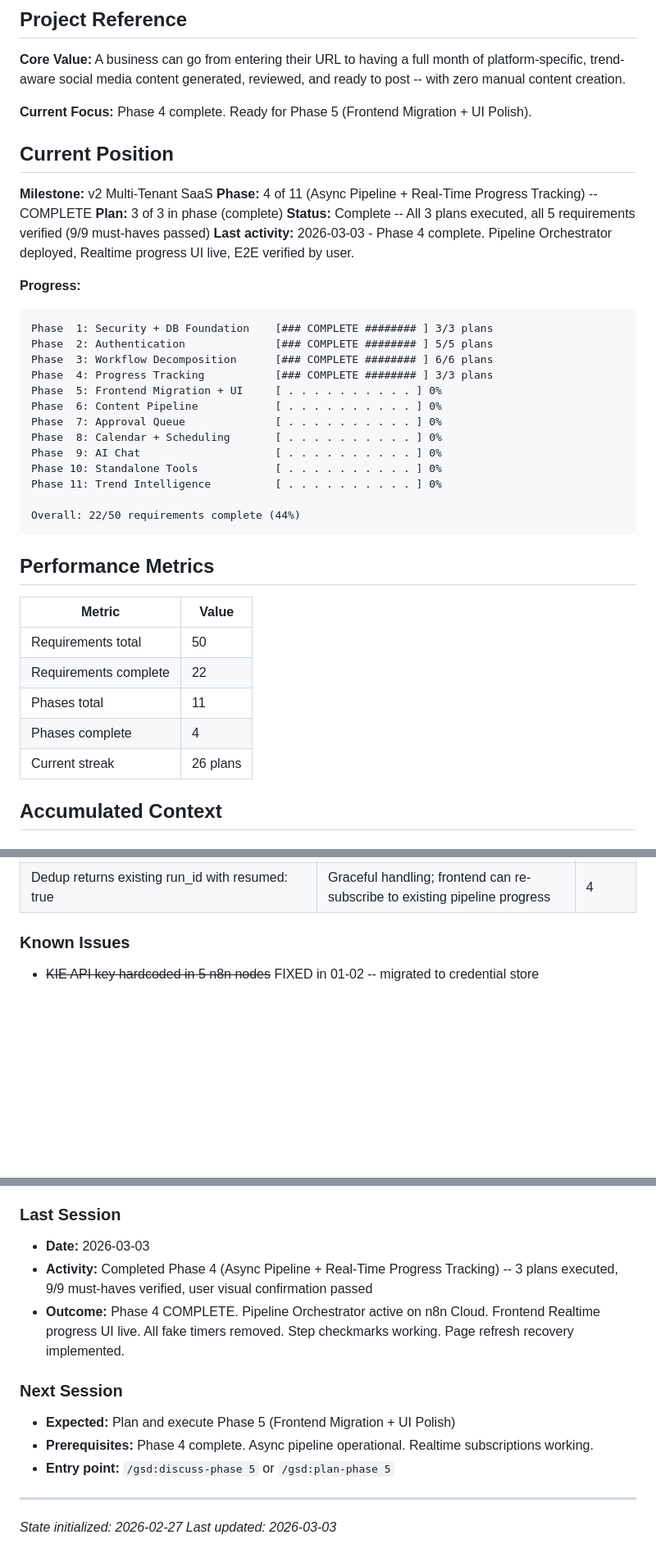
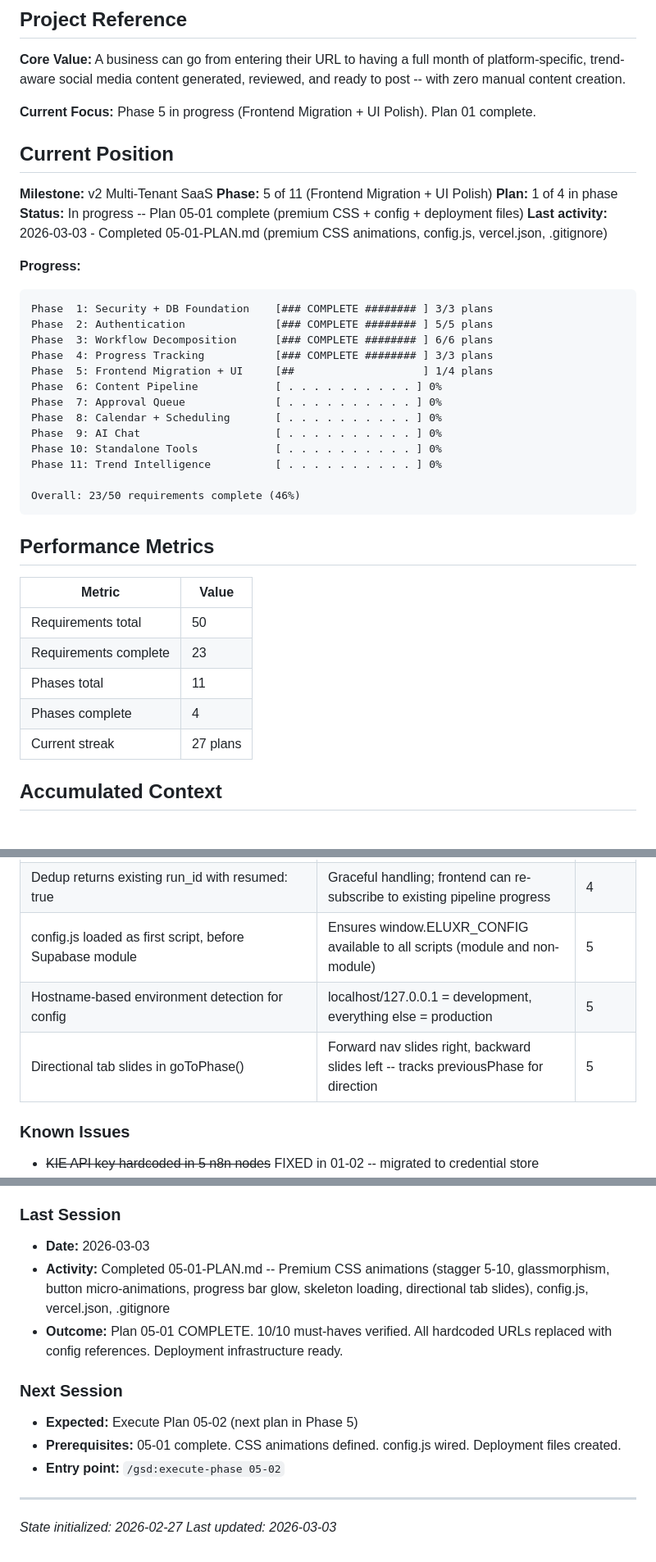
Before and after one commit to anygee133-arch/eluxr-v3, a Markdown page: .planning/STATE.md, 3 parts joined by grey strips. Shown at 82% size. Rendered like a GitHub page; blank space fills up the shorter version.

Commit message:
docs(05-01): complete premium CSS + deployment infrastructure plan
Tasks completed: 2/2
- Task 1: Add CSS animations, skeleton styles, deployment files
- Task 2: Wire config.js into index.html, directional tab slides

SUMMARY: .planning/phases/05-frontend-migration-ui-polish/05-01-SUMMARY.md

Co-Authored-By: Claude Opus 4.6 <noreply@anthropic.com>

````diff
--- a/.planning/STATE.md
+++ b/.planning/STATE.md
@@ -4,15 +4,15 @@
 
 **Core Value:** A business can go from entering their URL to having a full month of platform-specific, trend-aware social media content generated, reviewed, and ready to post -- with zero manual content creation.
 
-**Current Focus:** Phase 4 complete. Ready for Phase 5 (Frontend Migration + UI Polish).
+**Current Focus:** Phase 5 in progress (Frontend Migration + UI Polish). Plan 01 complete.
 
 ## Current Position
 
 **Milestone:** v2 Multi-Tenant SaaS
-**Phase:** 4 of 11 (Async Pipeline + Real-Time Progress Tracking) -- COMPLETE
-**Plan:** 3 of 3 in phase (complete)
-**Status:** Complete -- All 3 plans executed, all 5 requirements verified (9/9 must-haves passed)
-**Last activity:** 2026-03-03 - Phase 4 complete. Pipeline Orchestrator deployed, Realtime progress UI live, E2E verified by user.
+**Phase:** 5 of 11 (Frontend Migration + UI Polish)
+**Plan:** 1 of 4 in phase
+**Status:** In progress -- Plan 05-01 complete (premium CSS + config + deployment files)
+**Last activity:** 2026-03-03 - Completed 05-01-PLAN.md (premium CSS animations, config.js, vercel.json, .gitignore)
 
 **Progress:**
 ```
@@ -20,7 +20,7 @@ Phase  1: Security + DB Foundation    [### COMPLETE ######## ] 3/3 plans
 Phase  2: Authentication              [### COMPLETE ######## ] 5/5 plans
 Phase  3: Workflow Decomposition      [### COMPLETE ######## ] 6/6 plans
 Phase  4: Progress Tracking           [### COMPLETE ######## ] 3/3 plans
-Phase  5: Frontend Migration + UI     [ . . . . . . . . . . ] 0%
+Phase  5: Frontend Migration + UI     [##                    ] 1/4 plans
 Phase  6: Content Pipeline            [ . . . . . . . . . . ] 0%
 Phase  7: Approval Queue              [ . . . . . . . . . . ] 0%
 Phase  8: Calendar + Scheduling       [ . . . . . . . . . . ] 0%
@@ -28,7 +28,7 @@ Phase  9: AI Chat                     [ . . . . . . . . . . ] 0%
 Phase 10: Standalone Tools            [ . . . . . . . . . . ] 0%
 Phase 11: Trend Intelligence          [ . . . . . . . . . . ] 0%
 
-Overall: 22/50 requirements complete (44%)
+Overall: 23/50 requirements complete (46%)
 ```
 
 ## Performance Metrics
@@ -36,10 +36,10 @@ Overall: 22/50 requirements complete (44%)
 | Metric | Value |
 |--------|-------|
 | Requirements total | 50 |
-| Requirements complete | 22 |
+| Requirements complete | 23 |
 | Phases total | 11 |
 | Phases complete | 4 |
-| Current streak | 26 plans |
+| Current streak | 27 plans |
 
 ## Accumulated Context
 
@@ -95,6 +95,9 @@ Overall: 22/50 requirements complete (44%)
 | checkActivePipeline() in SIGNED_IN handler (no setTimeout) | Avoids race condition where session may not be available on slow connections | 4 |
 | 15-minute stale run detection threshold | Runs older than 15 min with "running" status show error instead of restoring progress | 4 |
 | Dedup returns existing run_id with resumed: true | Graceful handling; frontend can re-subscribe to existing pipeline progress | 4 |
+| config.js loaded as first script, before Supabase module | Ensures window.ELUXR_CONFIG available to all scripts (module and non-module) | 5 |
+| Hostname-based environment detection for config | localhost/127.0.0.1 = development, everything else = production | 5 |
+| Directional tab slides in goToPhase() | Forward nav slides right, backward slides left -- tracks previousPhase for direction | 5 |
 
 ### Known Issues
 
@@ -130,13 +133,13 @@ Overall: 22/50 requirements complete (44%)
 
 ### Last Session
 - **Date:** 2026-03-03
-- **Activity:** Completed Phase 4 (Async Pipeline + Real-Time Progress Tracking) -- 3 plans executed, 9/9 must-haves verified, user visual confirmation passed
-- **Outcome:** Phase 4 COMPLETE. Pipeline Orchestrator active on n8n Cloud. Frontend Realtime progress UI live. All fake timers removed. Step checkmarks working. Page refresh recovery implemented.
+- **Activity:** Completed 05-01-PLAN.md -- Premium CSS animations (stagger 5-10, glassmorphism, button micro-animations, progress bar glow, skeleton loading, directional tab slides), config.js, vercel.json, .gitignore
+- **Outcome:** Plan 05-01 COMPLETE. 10/10 must-haves verified. All hardcoded URLs replaced with config references. Deployment infrastructure ready.
 
 ### Next Session
-- **Expected:** Plan and execute Phase 5 (Frontend Migration + UI Polish)
-- **Prerequisites:** Phase 4 complete. Async pipeline operational. Realtime subscriptions working.
-- **Entry point:** `/gsd:discuss-phase 5` or `/gsd:plan-phase 5`
+- **Expected:** Execute Plan 05-02 (next plan in Phase 5)
+- **Prerequisites:** 05-01 complete. CSS animations defined. config.js wired. Deployment files created.
+- **Entry point:** `/gsd:execute-phase 05-02`
 
 ---
 *State initialized: 2026-02-27*
````
Also changed, not shown: 1 other file.
